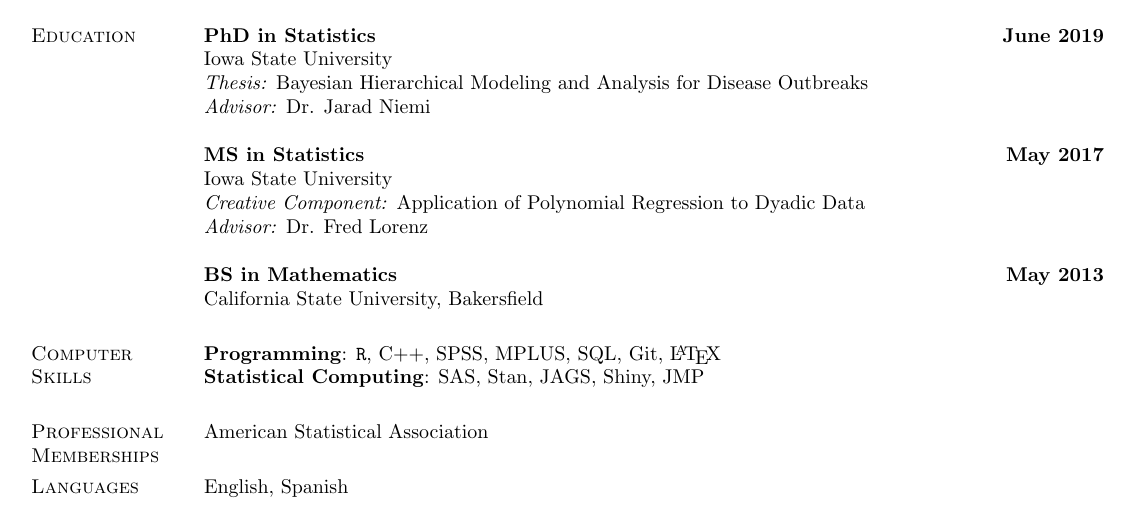
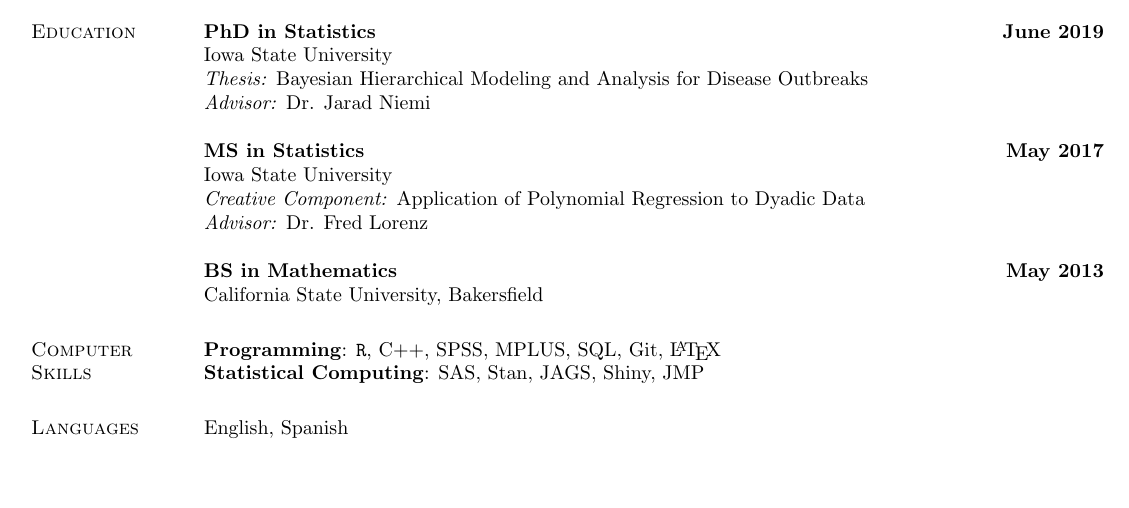
Before and after one commit to nulloa/ProfessionalDocs, a LaTeX CV (Resume_Nehemias_Ulloa.tex): part of page 1 of 2 before the commit and part of the page after it, cut so that both start at the same text, the shorter picture padded with empty space. Compiled offline with pdfLaTeX.

Commit message:
Comment out professional membership section

```diff
--- a/Resume_Nehemias_Ulloa.tex
+++ b/Resume_Nehemias_Ulloa.tex
@@ -398,8 +398,8 @@ California State University, Bakersfield
 \textbf{Statistical Computing}: SAS, Stan, JAGS, Shiny, JMP
 
 
-\section{Professional Memberships}
-American Statistical Association
+% \section{Professional Memberships}
+% American Statistical Association
 
 \section{Languages}
 English, Spanish
```
